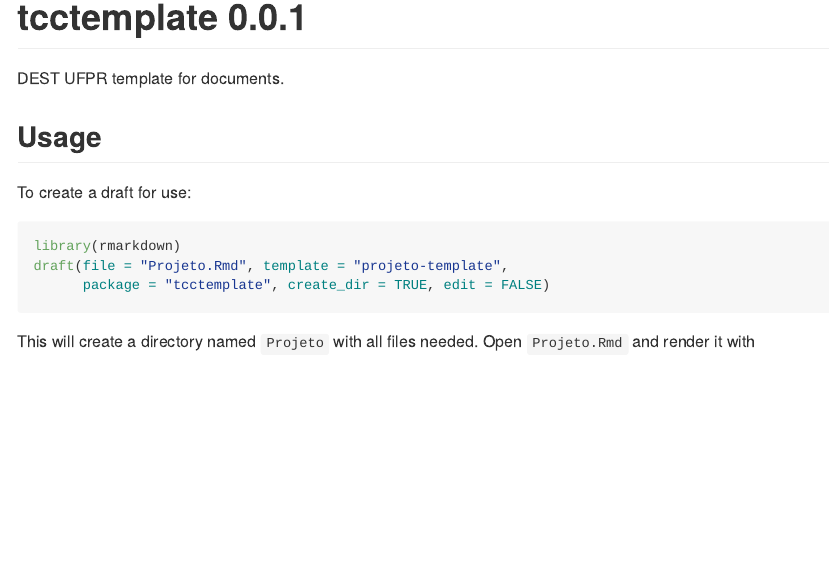
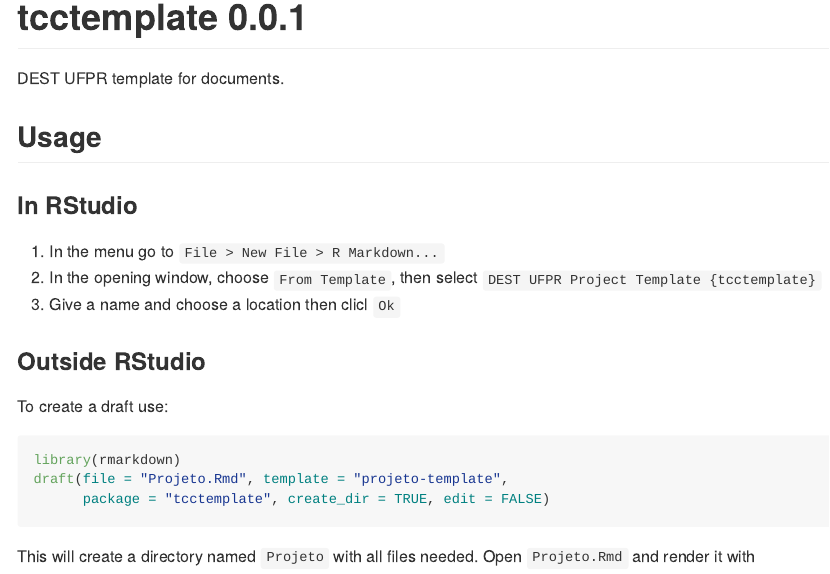
Before and after one commit to fernandomayer/tcctemplate, an R Markdown document (README.Rmd): the page in a window 1100 px wide, from its top. The pictures show the output file README.md that the author committed with the source, drawn offline in the style of GitHub.

Commit message:
Update README

````diff
--- a/README.Rmd
+++ b/README.Rmd
@@ -23,7 +23,16 @@
 <!-- - `proj_generico` is a theme for a generic project or any other similar -->
 <!--   document in PDF -->
 
-To create a draft for use:
+### In RStudio
+
+1. In the menu go to `File > New File > R Markdown...`
+2. In the opening window, choose `From Template`, then select
+`DEST UFPR Project Template {tcctemplate}`
+3. Give a name and choose a location then clicl `Ok`
+
+### Outside RStudio
+
+To create a draft use:
 
 ```{r, eval=FALSE}
 library(rmarkdown)
````
Also changed, not shown: README.md.
